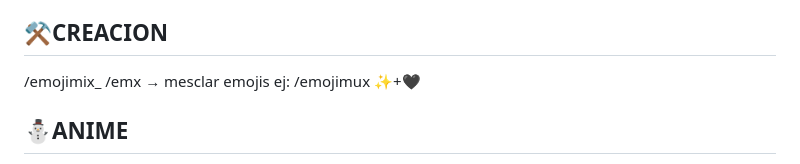
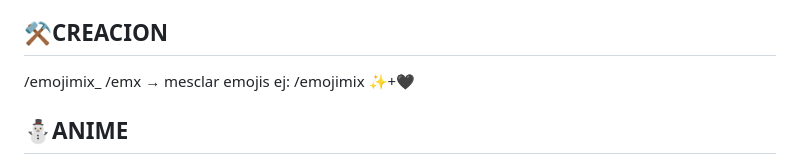
Before and after one commit to sergiogomezgort9-rgb/SergioBot, a Markdown page: README.md, the part around the change printed below. Drawn GitHub-style.

```diff
--- a/README.md
+++ b/README.md
@@ -30,7 +30,7 @@
 
   <div class="section">
     <h2>⚒️CREACION</h2>
-    <div class="cmd"><span>/emojimix_ /emx </span> →  mesclar emojis ej: /emojimux ✨+🖤</div>
+    <div class="cmd"><span>/emojimix_ /emx </span> →  mesclar emojis ej: /emojimix ✨+🖤</div>
   </div>
 
  <div class="section">
```
Also changed, not shown: other parts of README.md (+1 -1 lines).
